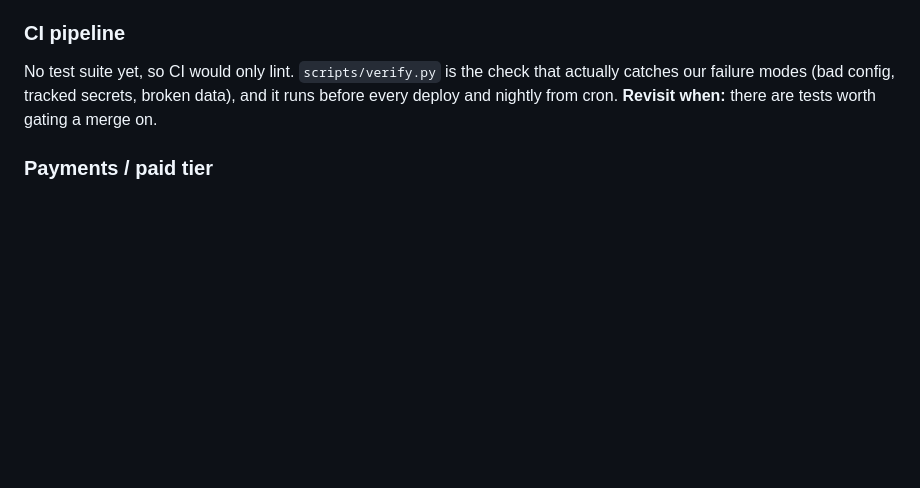
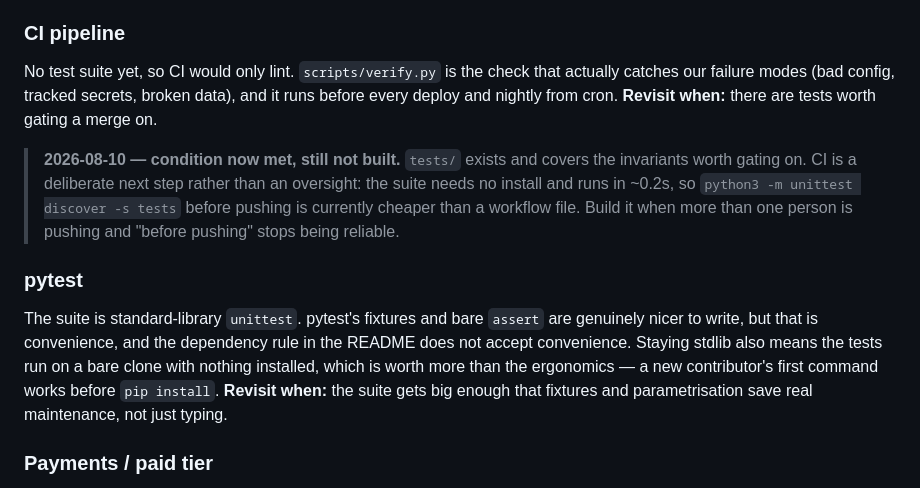
Before and after one commit to nadimiiscgit/cohort_distribution, a Markdown page: NOTES.md, the part around the change. Drawn GitHub-style; blank space fills up the shorter version.

```diff
--- a/NOTES.md
+++ b/NOTES.md
@@ -81,6 +81,22 @@ actually catches our failure modes (bad config, tracked secrets, broken data),
 and it runs before every deploy and nightly from cron.
 **Revisit when:** there are tests worth gating a merge on.
 
+> **2026-08-10 — condition now met, still not built.** `tests/` exists and
+> covers the invariants worth gating on. CI is a deliberate next step rather
+> than an oversight: the suite needs no install and runs in ~0.2s, so
+> `python3 -m unittest discover -s tests` before pushing is currently cheaper
+> than a workflow file. Build it when more than one person is pushing and
+> "before pushing" stops being reliable.
+
+### pytest
+The suite is standard-library `unittest`. pytest's fixtures and bare `assert`
+are genuinely nicer to write, but that is convenience, and the dependency rule
+in the README does not accept convenience. Staying stdlib also means the tests
+run on a bare clone with nothing installed, which is worth more than the
+ergonomics — a new contributor's first command works before `pip install`.
+**Revisit when:** the suite gets big enough that fixtures and parametrisation
+save real maintenance, not just typing.
+
 ### Payments / paid tier
 Out of scope for distribution infrastructure entirely. If the product monetises,
 that lives in the app.
```
Also changed, not shown: README.md (+25 -0 lines).
